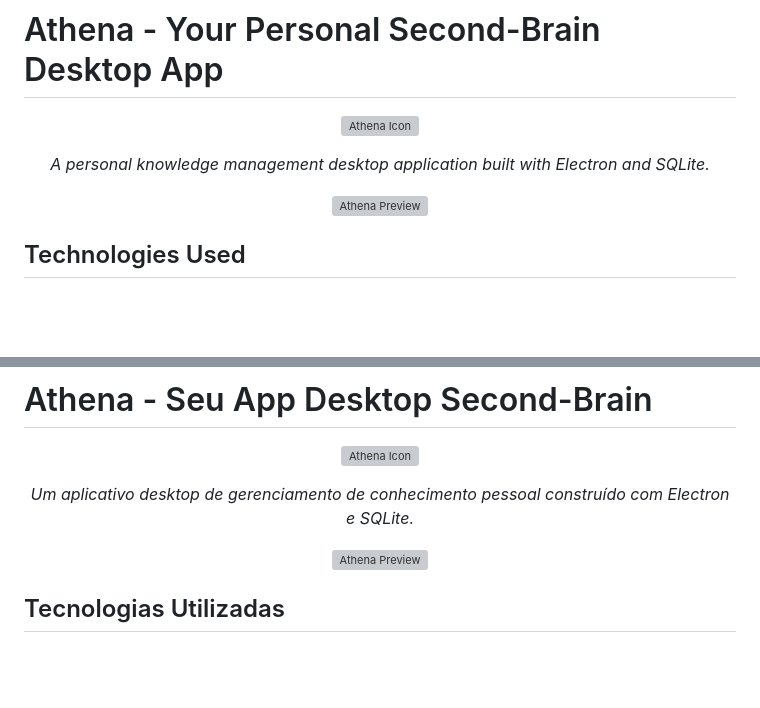
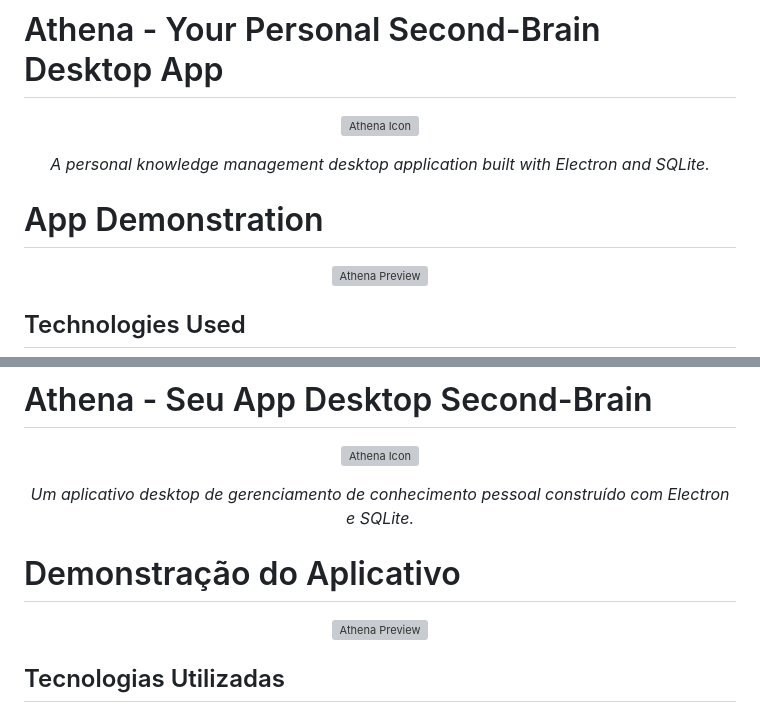
Before and after one commit to TiagoPortilho/Athena, a Markdown page: README.md, 2 parts joined by grey strips. Drawn GitHub-style; blank space fills up the shorter version; grey boxes are pictures that could not be loaded.

Commit message:
Add app demonstration section

```diff
--- a/README.md
+++ b/README.md
@@ -8,6 +8,7 @@
   <em>A personal knowledge management desktop application built with Electron and SQLite.</em>
 </p>
 
+# App Demonstration
 <p align="center">
   <img src="https://github.com/user-attachments/assets/9cfb9a5d-459e-4b81-b99e-f517b33d810c" alt="Athena Preview">
 </p>
@@ -104,6 +105,7 @@ This project is licensed under the [CC BY-NC-ND 4.0](https://creativecommons.org
   <em>Um aplicativo desktop de gerenciamento de conhecimento pessoal construído com Electron e SQLite.</em>
 </p>
 
+# Demonstração do Aplicativo
 <p align="center">
   <img src="https://github.com/user-attachments/assets/9cfb9a5d-459e-4b81-b99e-f517b33d810c" alt="Athena Preview">
 </p>
```
